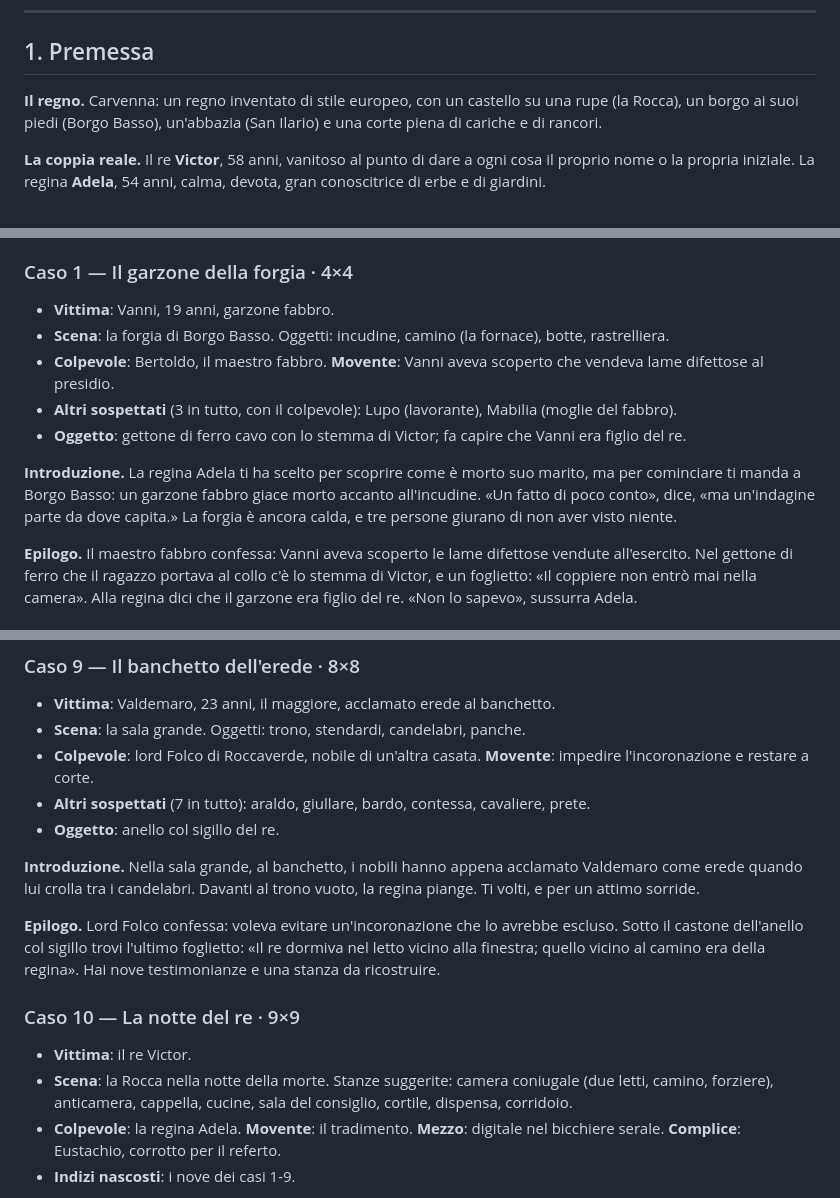
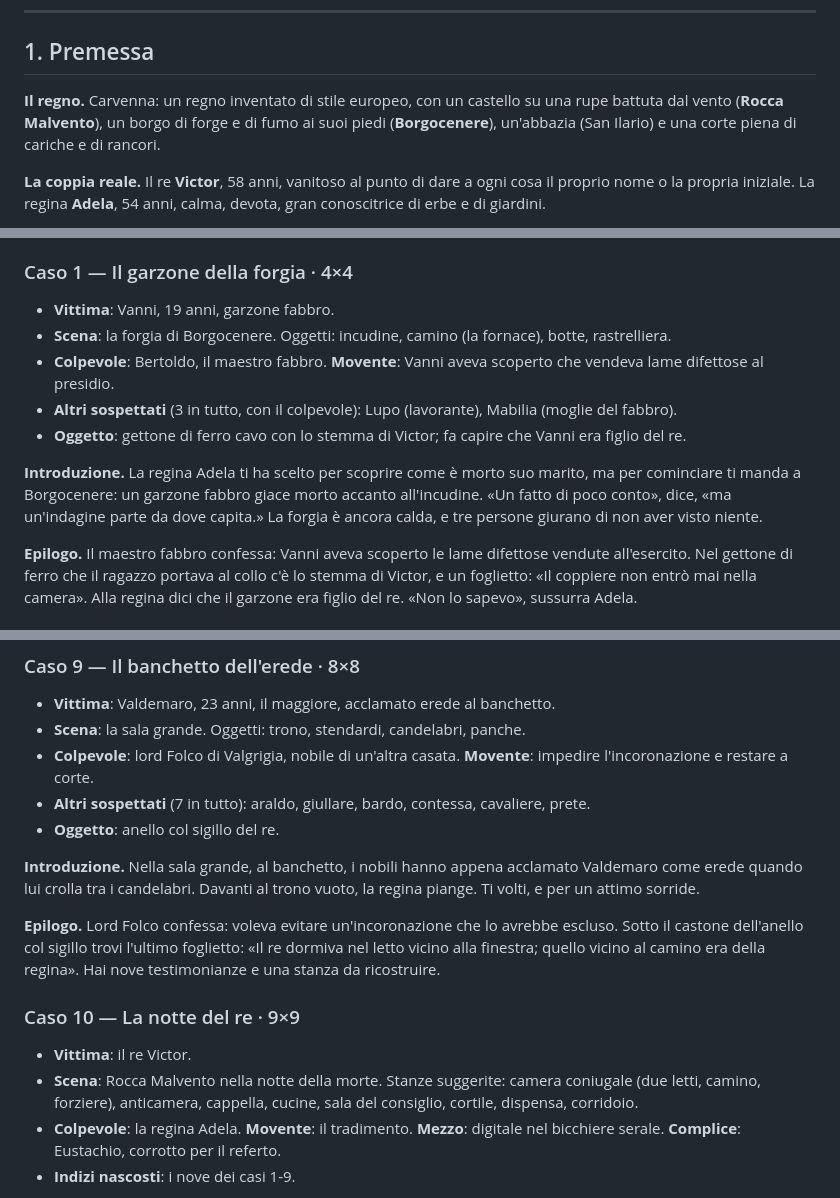
Before and after one commit to osdgdt/murdoku, a Markdown page: docs/campagna-storia.md, 3 parts joined by grey strips. GitHub-like rendering.

```diff
--- a/docs/campagna-storia.md
+++ b/docs/campagna-storia.md
@@ -10,7 +10,7 @@ Nomi, luoghi e dettagli sono proposte: cambiali pure, purché restino coerenti c
 
 ## 1. Premessa
 
-**Il regno.** Carvenna: un regno inventato di stile europeo, con un castello su una rupe (la Rocca), un borgo ai suoi piedi (Borgo Basso), un'abbazia (San Ilario) e una corte piena di cariche e di rancori.
+**Il regno.** Carvenna: un regno inventato di stile europeo, con un castello su una rupe battuta dal vento (**Rocca Malvento**), un borgo di forge e di fumo ai suoi piedi (**Borgocenere**), un'abbazia (San Ilario) e una corte piena di cariche e di rancori.
 
 **La coppia reale.** Il re **Victor**, 58 anni, vanitoso al punto di dare a ogni cosa il proprio nome o la propria iniziale. La regina **Adela**, 54 anni, calma, devota, gran conoscitrice di erbe e di giardini.
 
@@ -97,12 +97,12 @@ Griglia, personaggi e oggetti sono consigli. **Nessun sospettato** deve avere un
 
 ### Caso 1 — Il garzone della forgia · 4×4
 - **Vittima**: Vanni, 19 anni, garzone fabbro.
-- **Scena**: la forgia di Borgo Basso. Oggetti: incudine, camino (la fornace), botte, rastrelliera.
+- **Scena**: la forgia di Borgocenere. Oggetti: incudine, camino (la fornace), botte, rastrelliera.
 - **Colpevole**: Bertoldo, il maestro fabbro. **Movente**: Vanni aveva scoperto che vendeva lame difettose al presidio.
 - **Altri sospettati** (3 in tutto, con il colpevole): Lupo (lavorante), Mabilia (moglie del fabbro).
 - **Oggetto**: gettone di ferro cavo con lo stemma di Victor; fa capire che Vanni era figlio del re.
 
-**Introduzione.** La regina Adela ti ha scelto per scoprire come è morto suo marito, ma per cominciare ti manda a Borgo Basso: un garzone fabbro giace morto accanto all'incudine. «Un fatto di poco conto», dice, «ma un'indagine parte da dove capita.» La forgia è ancora calda, e tre persone giurano di non aver visto niente.
+**Introduzione.** La regina Adela ti ha scelto per scoprire come è morto suo marito, ma per cominciare ti manda a Borgocenere: un garzone fabbro giace morto accanto all'incudine. «Un fatto di poco conto», dice, «ma un'indagine parte da dove capita.» La forgia è ancora calda, e tre persone giurano di non aver visto niente.
 
 **Epilogo.** Il maestro fabbro confessa: Vanni aveva scoperto le lame difettose vendute all'esercito. Nel gettone di ferro che il ragazzo portava al collo c'è lo stemma di Victor, e un foglietto: «Il coppiere non entrò mai nella camera». Alla regina dici che il garzone era figlio del re. «Non lo sapevo», sussurra Adela.
 
@@ -186,7 +186,7 @@ Griglia, personaggi e oggetti sono consigli. **Nessun sospettato** deve avere un
 ### Caso 9 — Il banchetto dell'erede · 8×8
 - **Vittima**: Valdemaro, 23 anni, il maggiore, acclamato erede al banchetto.
 - **Scena**: la sala grande. Oggetti: trono, stendardi, candelabri, panche.
-- **Colpevole**: lord Folco di Roccaverde, nobile di un'altra casata. **Movente**: impedire l'incoronazione e restare a corte.
+- **Colpevole**: lord Folco di Valgrigia, nobile di un'altra casata. **Movente**: impedire l'incoronazione e restare a corte.
 - **Altri sospettati** (7 in tutto): araldo, giullare, bardo, contessa, cavaliere, prete.
 - **Oggetto**: anello col sigillo del re.
 
@@ -196,7 +196,7 @@ Griglia, personaggi e oggetti sono consigli. **Nessun sospettato** deve avere un
 
 ### Caso 10 — La notte del re · 9×9
 - **Vittima**: il re Victor.
-- **Scena**: la Rocca nella notte della morte. Stanze suggerite: camera coniugale (due letti, camino, forziere), anticamera, cappella, cucine, sala del consiglio, cortile, dispensa, corridoio.
+- **Scena**: Rocca Malvento nella notte della morte. Stanze suggerite: camera coniugale (due letti, camino, forziere), anticamera, cappella, cucine, sala del consiglio, cortile, dispensa, corridoio.
 - **Colpevole**: la regina Adela. **Movente**: il tradimento. **Mezzo**: digitale nel bicchiere serale. **Complice**: Eustachio, corrotto per il referto.
 - **Indizi nascosti**: i nove dei casi 1-9.
 
```
Also changed, not shown: other parts of docs/campagna-storia.md (+3 -3 lines), docs/campaign-story.en.md (+8 -8 lines).
